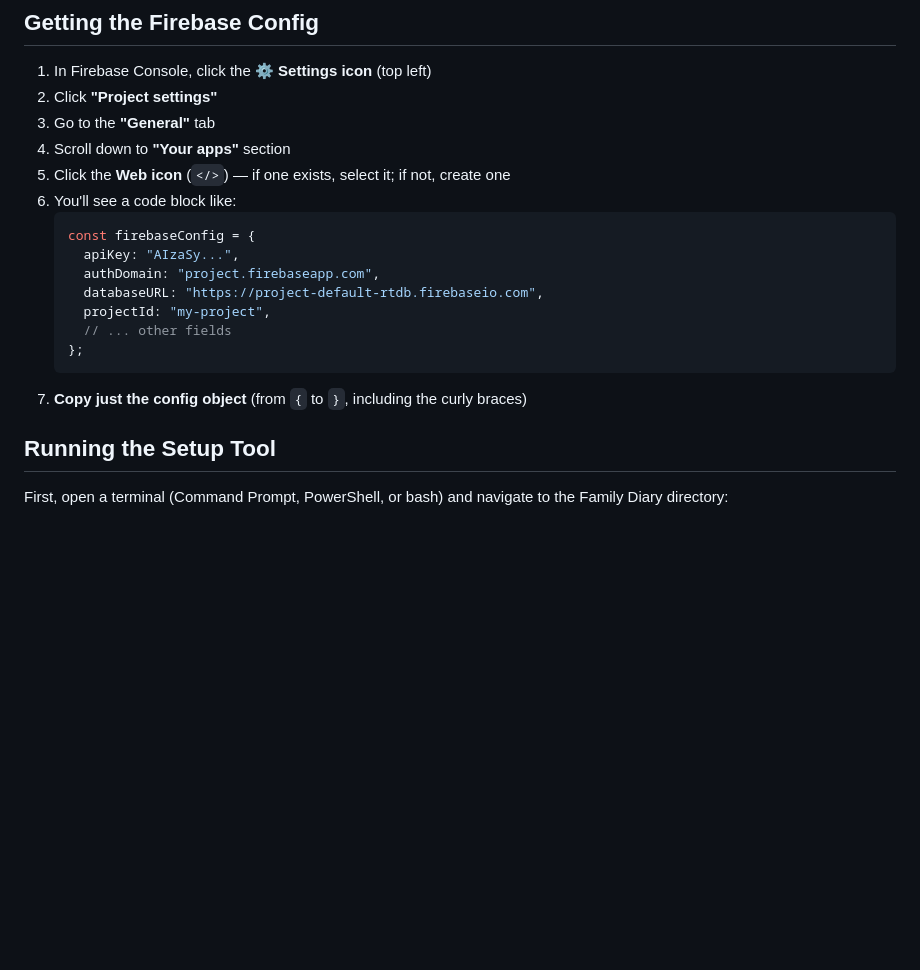
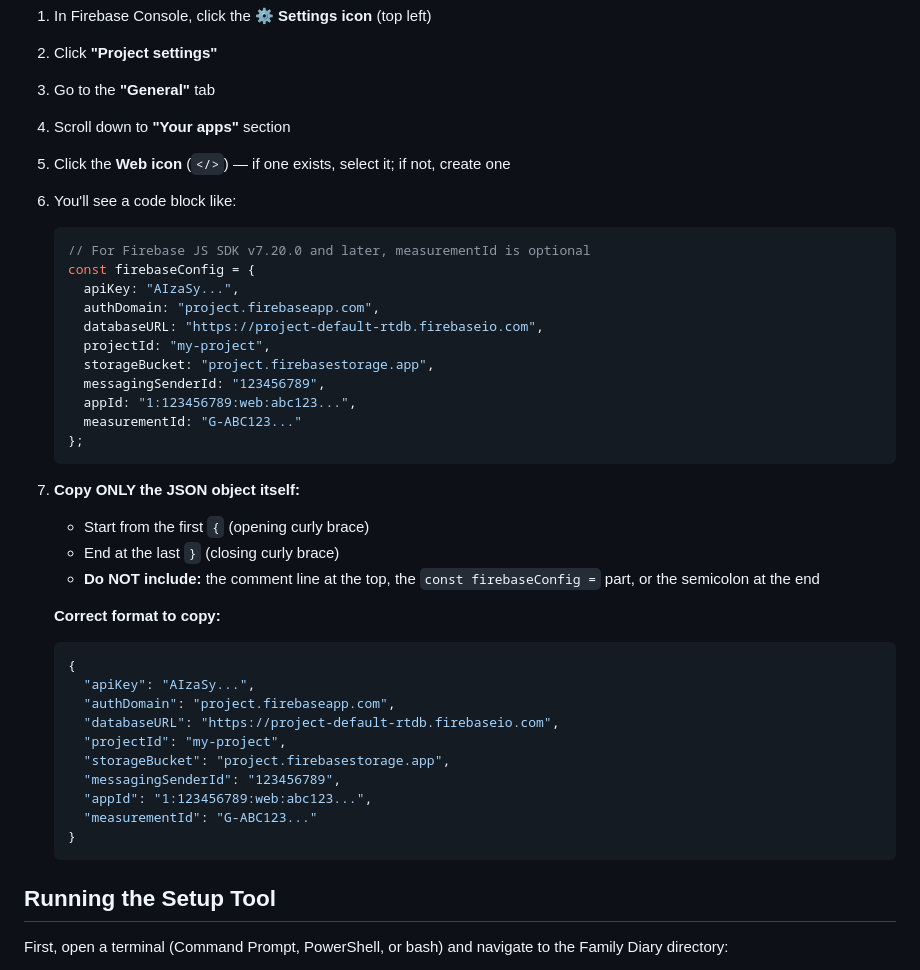
Before and after one commit to MJS-HC/family-notepad, a Markdown page: SETUP-FAMILY.md, the part around the change. Drawn GitHub-style; blank space fills up the shorter version.

Commit message:
Clarify Firebase config format: JSON only, no JavaScript wrapper

````diff
--- a/SETUP-FAMILY.md
+++ b/SETUP-FAMILY.md
@@ -66,15 +66,37 @@ The database currently allows anyone to read/write without authentication. We ne
 5. Click the **Web icon** (`</>`) — if one exists, select it; if not, create one
 6. You'll see a code block like:
    ```javascript
+   // For Firebase JS SDK v7.20.0 and later, measurementId is optional
    const firebaseConfig = {
      apiKey: "AIzaSy...",
      authDomain: "project.firebaseapp.com",
      databaseURL: "https://project-default-rtdb.firebaseio.com",
      projectId: "my-project",
-     // ... other fields
+     storageBucket: "project.firebasestorage.app",
+     messagingSenderId: "123456789",
+     appId: "1:123456789:web:abc123...",
+     measurementId: "G-ABC123..."
    };
    ```
-7. **Copy just the config object** (from `{` to `}`, including the curly braces)
+
+7. **Copy ONLY the JSON object itself:**
+   - Start from the first `{` (opening curly brace)
+   - End at the last `}` (closing curly brace)
+   - **Do NOT include:** the comment line at the top, the `const firebaseConfig =` part, or the semicolon at the end
+
+   **Correct format to copy:**
+   ```json
+   {
+     "apiKey": "AIzaSy...",
+     "authDomain": "project.firebaseapp.com",
+     "databaseURL": "https://project-default-rtdb.firebaseio.com",
+     "projectId": "my-project",
+     "storageBucket": "project.firebasestorage.app",
+     "messagingSenderId": "123456789",
+     "appId": "1:123456789:web:abc123...",
+     "measurementId": "G-ABC123..."
+   }
+   ```
 
 ## Running the Setup Tool
 
````
